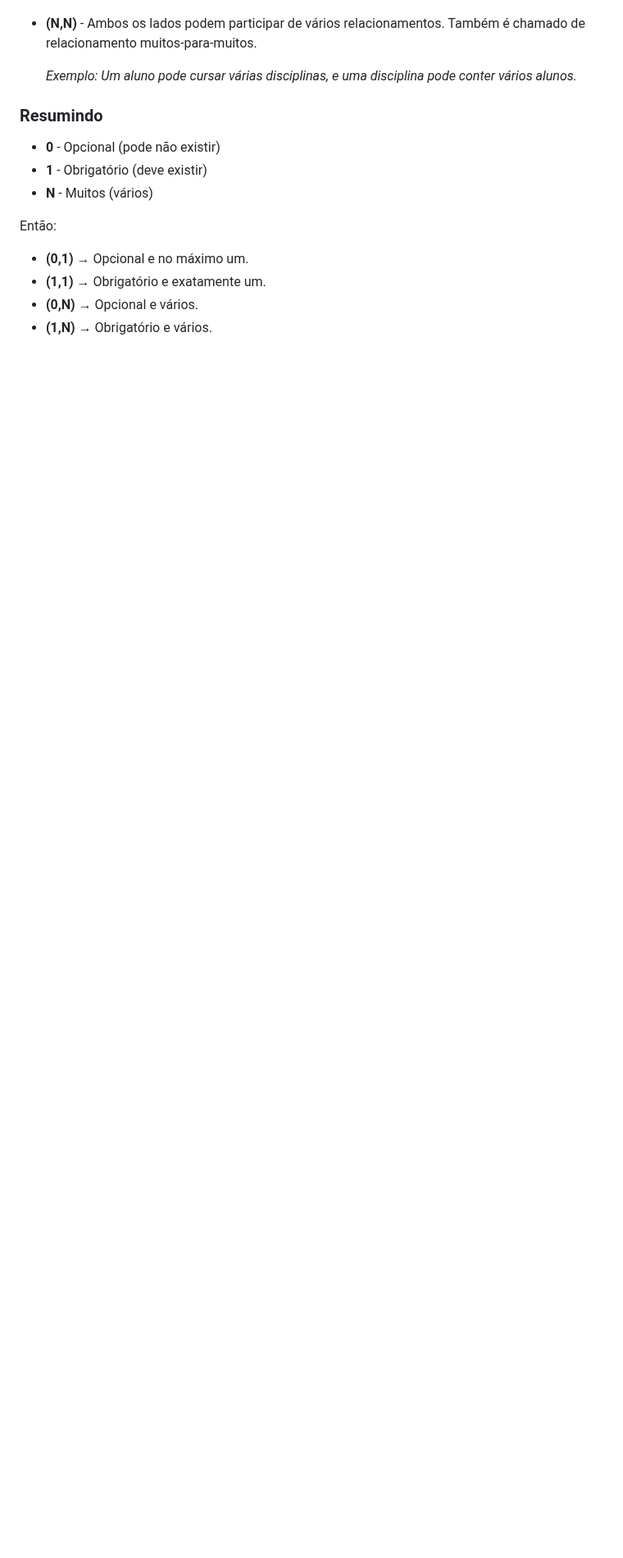
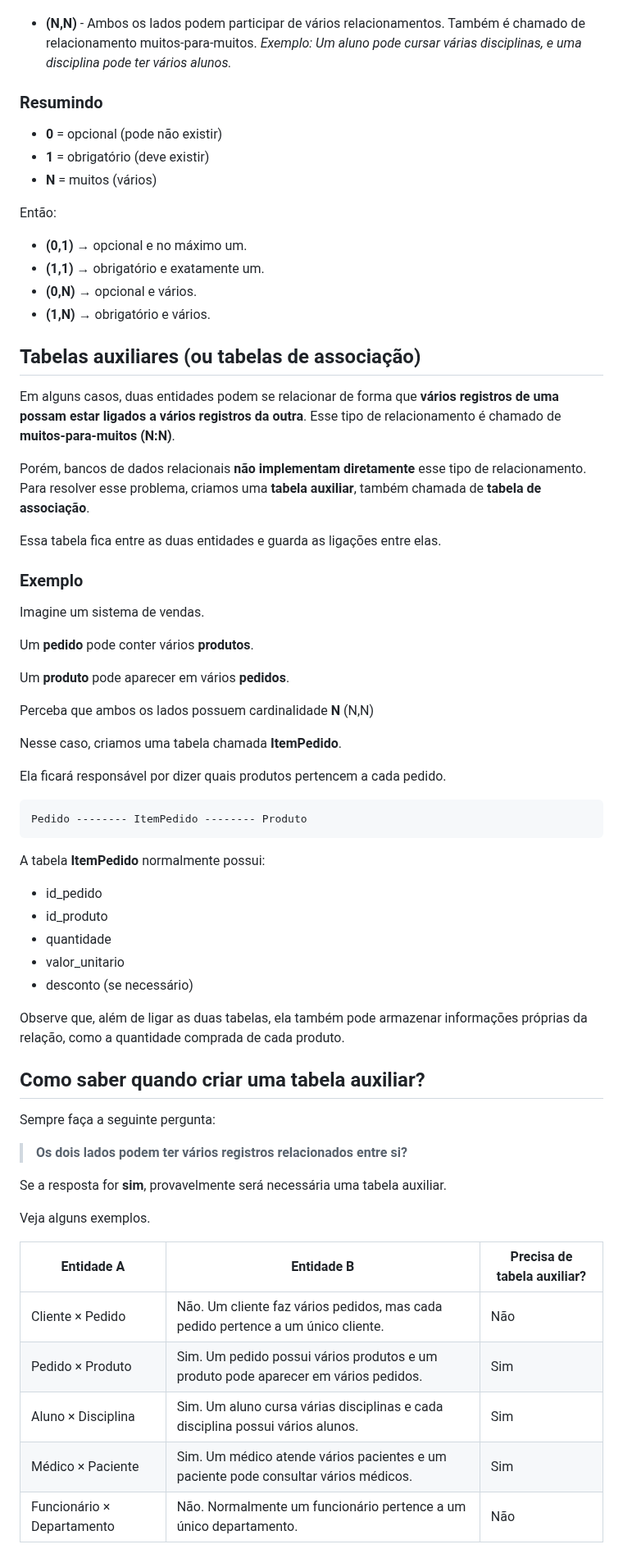
Before and after one commit to vmplayer/TDS-Senac, a Markdown page: UC3/Aulas/MER.md, the part around one of its changes. Shown at 82% size. GitHub-like rendering; blank space fills up the shorter version.

Commit message:
Revise grammar and formatting in MER document
Corrige erros de gramática e formatação no documento sobre MER.

````diff
--- a/UC3/Aulas/MER.md
+++ b/UC3/Aulas/MER.md
@@ -58,17 +56,73 @@ Um cliente pode fazer várias compras, quantas ele quiser. Pode também não faz
 
 * **(N,N)** - Ambos os lados podem participar de vários relacionamentos. Também é chamado de relacionamento muitos-para-muitos.
-
-    *Exemplo: Um aluno pode cursar várias disciplinas, e uma disciplina pode conter vários alunos.*
+  *Exemplo: Um aluno pode cursar várias disciplinas, e uma disciplina pode ter vários alunos.*
 
 ### Resumindo
 
-* **0** - Opcional (pode não existir)
-* **1** - Obrigatório (deve existir)
-* **N** - Muitos (vários)
+* **0** = opcional (pode não existir)
+* **1** = obrigatório (deve existir)
+* **N** = muitos (vários)
 
 Então:
 
-* **(0,1)** → Opcional e no máximo um.
-* **(1,1)** → Obrigatório e exatamente um.
-* **(0,N)** → Opcional e vários.
-* **(1,N)** → Obrigatório e vários.
+* **(0,1)** → opcional e no máximo um.
+* **(1,1)** → obrigatório e exatamente um.
+* **(0,N)** → opcional e vários.
+* **(1,N)** → obrigatório e vários.
+
+
+
+## Tabelas auxiliares (ou tabelas de associação)
+
+Em alguns casos, duas entidades podem se relacionar de forma que **vários registros de uma possam estar ligados a vários registros da outra**. Esse tipo de relacionamento é chamado de **muitos-para-muitos (N:N)**.
+
+Porém, bancos de dados relacionais **não implementam diretamente** esse tipo de relacionamento. Para resolver esse problema, criamos uma **tabela auxiliar**, também chamada de **tabela de associação**.
+
+Essa tabela fica entre as duas entidades e guarda as ligações entre elas.
+
+### Exemplo
+
+Imagine um sistema de vendas.
+
+Um **pedido** pode conter vários **produtos**.
+
+Um **produto** pode aparecer em vários **pedidos**.
+
+Perceba que ambos os lados possuem cardinalidade **N** (N,N)
+
+Nesse caso, criamos uma tabela chamada **ItemPedido**.
+
+Ela ficará responsável por dizer quais produtos pertencem a cada pedido.
+
+```
+Pedido -------- ItemPedido -------- Produto
+```
+
+A tabela **ItemPedido** normalmente possui:
+
+* id_pedido
+* id_produto
+* quantidade
+* valor_unitario
+* desconto (se necessário)
+
+Observe que, além de ligar as duas tabelas, ela também pode armazenar informações próprias da relação, como a quantidade comprada de cada produto.
+
+## Como saber quando criar uma tabela auxiliar?
+
+Sempre faça a seguinte pergunta:
+
+> **Os dois lados podem ter vários registros relacionados entre si?**
+
+Se a resposta for **sim**, provavelmente será necessária uma tabela auxiliar.
+
+Veja alguns exemplos.
+
+| Entidade A                 | Entidade B                                                                          | Precisa de tabela auxiliar? |
+| -------------------------- | ----------------------------------------------------------------------------------- | --------------------------- |
+| Cliente × Pedido           | Não. Um cliente faz vários pedidos, mas cada pedido pertence a um único cliente.    | Não                         |
+| Pedido × Produto           | Sim. Um pedido possui vários produtos e um produto pode aparecer em vários pedidos. | Sim                         |
+| Aluno × Disciplina         | Sim. Um aluno cursa várias disciplinas e cada disciplina possui vários alunos.      | Sim                         |
+| Médico × Paciente          | Sim. Um médico atende vários pacientes e um paciente pode consultar vários médicos. | Sim                         |
+| Funcionário × Departamento | Não. Normalmente um funcionário pertence a um único departamento.                   | Não                         |
+
````
Also changed, not shown: other parts of UC3/Aulas/MER.md (+32 -23 lines).
